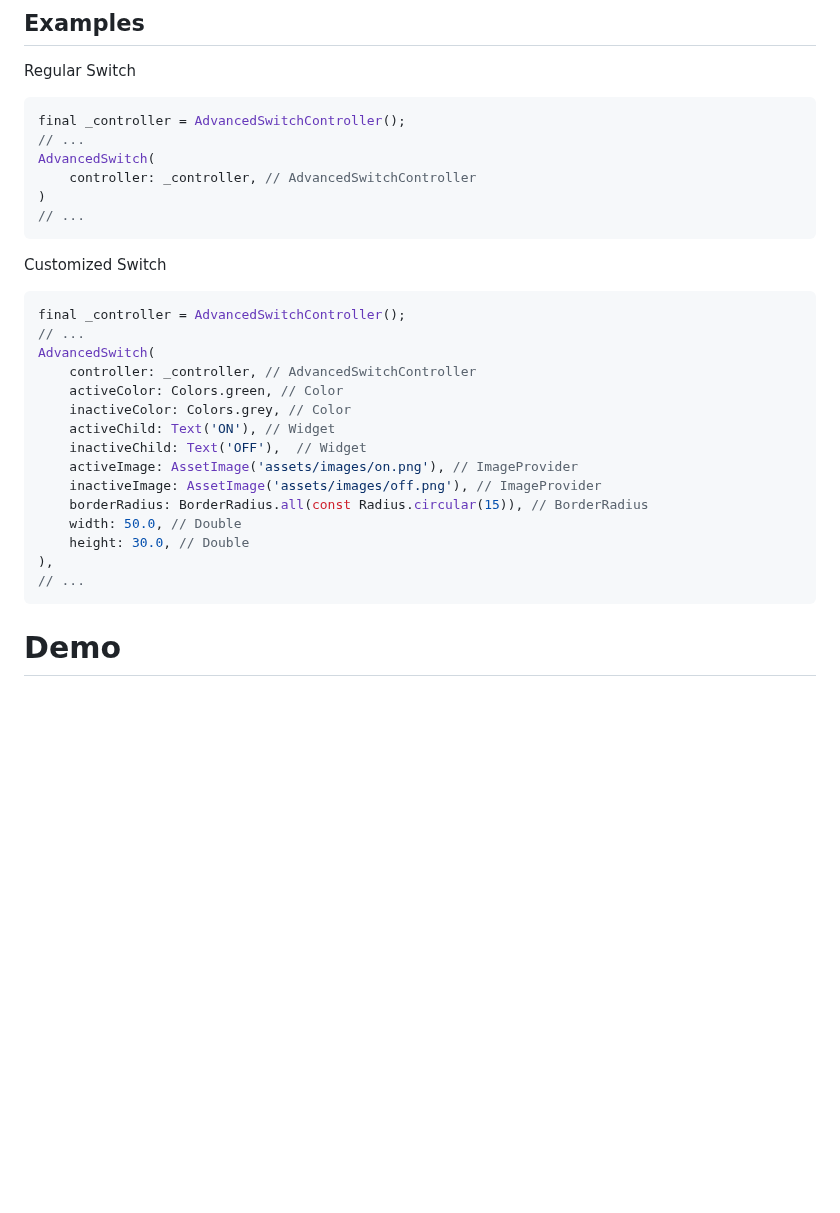
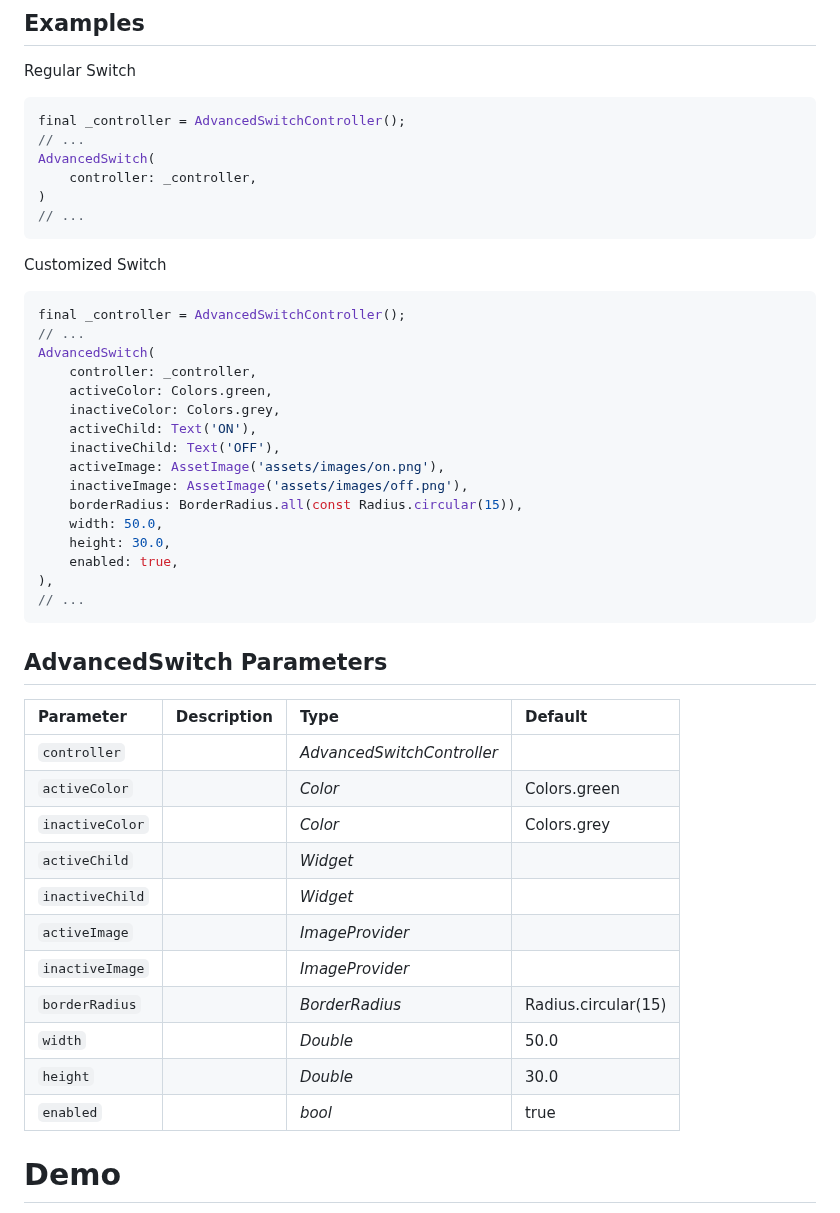
Before and after one commit to alex-melnyk/flutter_advanced_switch, a Markdown page: README.md, the part around one of its changes. Drawn GitHub-style; blank space fills up the shorter version.

Commit message:
Documentation improvements.

````diff
--- a/README.md
+++ b/README.md
@@ -28,7 +29,7 @@ Regular Switch
 final _controller = AdvancedSwitchController();
 // ...
 AdvancedSwitch(
-    controller: _controller, // AdvancedSwitchController
+    controller: _controller,
 )
 // ...
 ```
@@ -39,20 +40,36 @@ Customized Switch
 final _controller = AdvancedSwitchController();
 // ...
 AdvancedSwitch(
-    controller: _controller, // AdvancedSwitchController
-    activeColor: Colors.green, // Color
-    inactiveColor: Colors.grey, // Color
-    activeChild: Text('ON'), // Widget
-    inactiveChild: Text('OFF'),  // Widget
-    activeImage: AssetImage('assets/images/on.png'), // ImageProvider
-    inactiveImage: AssetImage('assets/images/off.png'), // ImageProvider
-    borderRadius: BorderRadius.all(const Radius.circular(15)), // BorderRadius
-    width: 50.0, // Double
-    height: 30.0, // Double
+    controller: _controller,
+    activeColor: Colors.green,
+    inactiveColor: Colors.grey,
+    activeChild: Text('ON'),
+    inactiveChild: Text('OFF'),
+    activeImage: AssetImage('assets/images/on.png'),
+    inactiveImage: AssetImage('assets/images/off.png'),
+    borderRadius: BorderRadius.all(const Radius.circular(15)),
+    width: 50.0,
+    height: 30.0,
+    enabled: true,
 ),
 // ...
 ```
 
+## AdvancedSwitch Parameters
+|Parameter|Description|Type|Default|
+|:--------|:----------|:---|:------|
+|`controller`| |*AdvancedSwitchController*||
+|`activeColor`| |*Color*|Colors.green|
+|`inactiveColor`| |*Color*|Colors.grey|
+|`activeChild`| |*Widget*||
+|`inactiveChild`| |*Widget*||
+|`activeImage`| |*ImageProvider*||
+|`inactiveImage`| |*ImageProvider*||
+|`borderRadius`| |*BorderRadius*|Radius.circular(15)|
+|`width`| |*Double*|50.0|
+|`height`| |*Double*|30.0|
+|`enabled`| |*bool*|true|
+
 # Demo
 
 ![Flutter Advanced Switch Preview](./SWITCH_PREVIEW.gif)
````
Also changed, not shown: other parts of README.md (+2 -1 lines), CHANGELOG.md (+2 -1 lines), PREVIEW_DARK_OFF.png (added), PREVIEW_DARK_ON.png (added), PREVIEW_LIGHT_OFF.png (added), PREVIEW_LIGHT_ON.png (added), SWITCH_OFF.jpg (deleted), SWITCH_ON.jpg (deleted), 2 other files.
